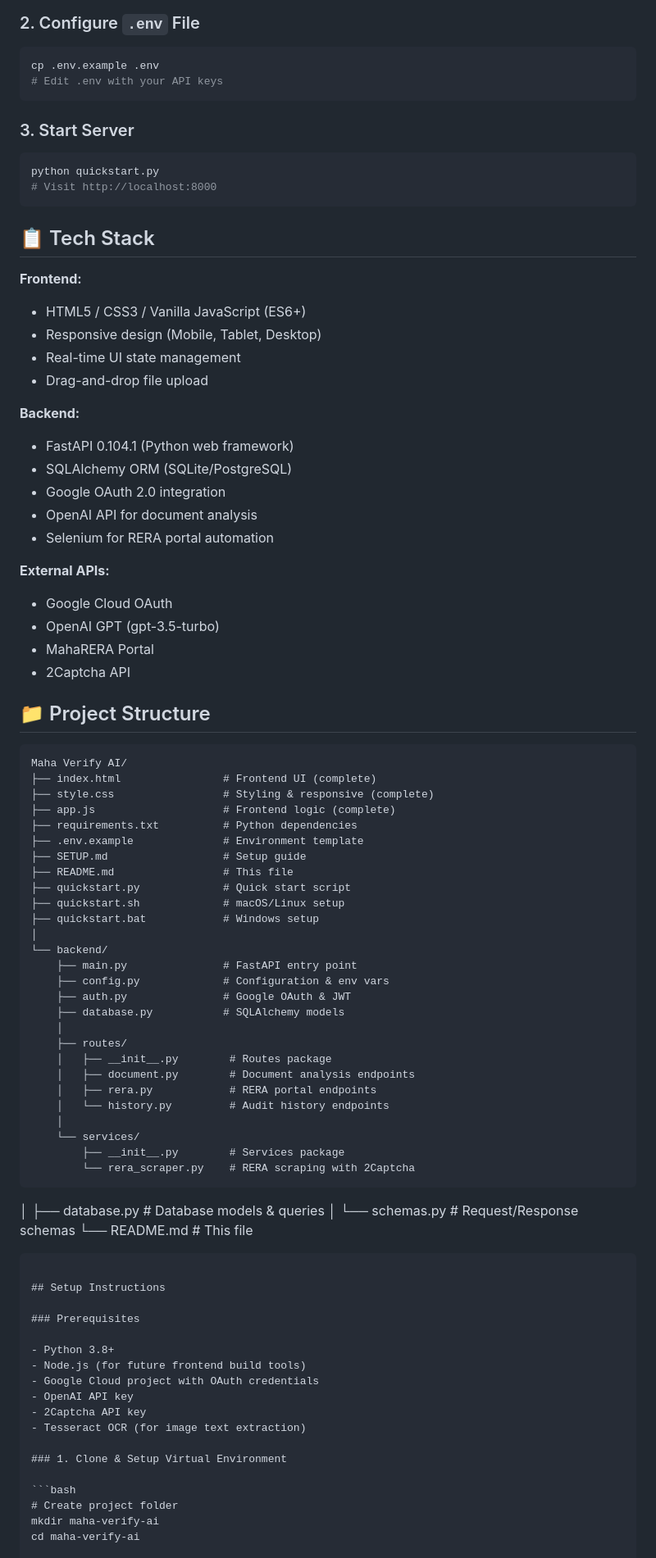
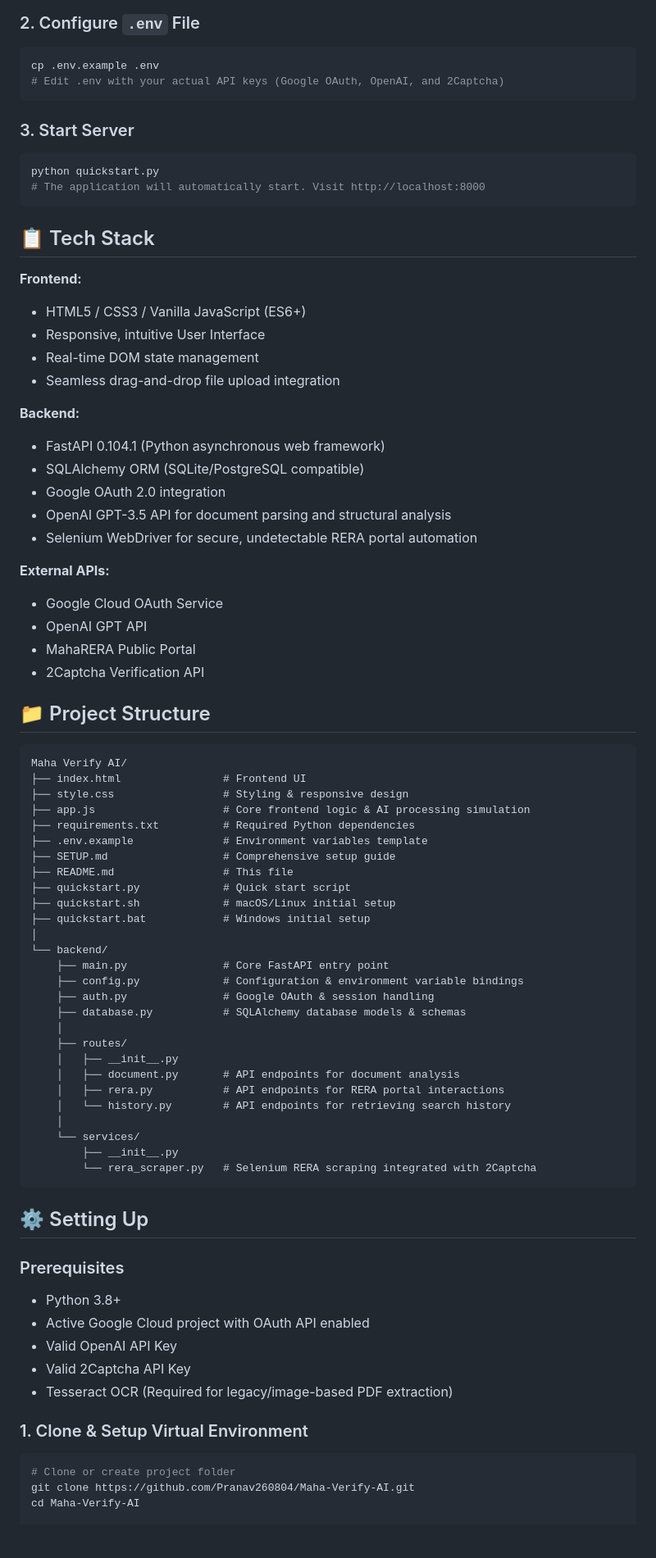
Before and after one commit to Pranav260804/Maha-Verify-AI, a Markdown page: README.md, the part around one of its changes. Shown at 82% size. Drawn GitHub-style; blank space fills up the shorter version.

Commit message:
docs: Professional overhaul of README with screenshot placeholders

````diff
--- a/README.md
+++ b/README.md
@@ -38,87 +55,82 @@ bash quickstart.sh
 ### 2. Configure `.env` File
 ```bash
 cp .env.example .env
-# Edit .env with your API keys
+# Edit .env with your actual API keys (Google OAuth, OpenAI, and 2Captcha)
 ```
 
 ### 3. Start Server
 ```bash
 python quickstart.py
-# Visit http://localhost:8000
+# The application will automatically start. Visit http://localhost:8000
 ```
 
 ## 📋 Tech Stack
 
 **Frontend:**
 - HTML5 / CSS3 / Vanilla JavaScript (ES6+)
-- Responsive design (Mobile, Tablet, Desktop)
-- Real-time UI state management
-- Drag-and-drop file upload
+- Responsive, intuitive User Interface
+- Real-time DOM state management
+- Seamless drag-and-drop file upload integration
 
 **Backend:**
-- FastAPI 0.104.1 (Python web framework)
-- SQLAlchemy ORM (SQLite/PostgreSQL)
+- FastAPI 0.104.1 (Python asynchronous web framework)
+- SQLAlchemy ORM (SQLite/PostgreSQL compatible)
 - Google OAuth 2.0 integration
-- OpenAI API for document analysis
-- Selenium for RERA portal automation
+- OpenAI GPT-3.5 API for document parsing and structural analysis
+- Selenium WebDriver for secure, undetectable RERA portal automation
 
 **External APIs:**
-- Google Cloud OAuth
-- OpenAI GPT (gpt-3.5-turbo)
-- MahaRERA Portal
-- 2Captcha API
+- Google Cloud OAuth Service
+- OpenAI GPT API
+- MahaRERA Public Portal
+- 2Captcha Verification API
 
 ## 📁 Project Structure
 
-```
+```text
 Maha Verify AI/
-├── index.html                # Frontend UI (complete)
-├── style.css                 # Styling & responsive (complete)
-├── app.js                    # Frontend logic (complete)
-├── requirements.txt          # Python dependencies
-├── .env.example              # Environment template
-├── SETUP.md                  # Setup guide
+├── index.html                # Frontend UI
+├── style.css                 # Styling & responsive design
+├── app.js                    # Core frontend logic & AI processing simulation
+├── requirements.txt          # Required Python dependencies
+├── .env.example              # Environment variables template
+├── SETUP.md                  # Comprehensive setup guide
 ├── README.md                 # This file
 ├── quickstart.py             # Quick start script
-├── quickstart.sh             # macOS/Linux setup
-├── quickstart.bat            # Windows setup
+├── quickstart.sh             # macOS/Linux initial setup
+├── quickstart.bat            # Windows initial setup
 │
 └── backend/
-    ├── main.py               # FastAPI entry point
-    ├── config.py             # Configuration & env vars
-    ├── auth.py               # Google OAuth & JWT
-    ├── database.py           # SQLAlchemy models
+    ├── main.py               # Core FastAPI entry point
+    ├── config.py             # Configuration & environment variable bindings
+    ├── auth.py               # Google OAuth & session handling
+    ├── database.py           # SQLAlchemy database models & schemas
     │
     ├── routes/
-    │   ├── __init__.py        # Routes package
-    │   ├── document.py        # Document analysis endpoints
-    │   ├── rera.py            # RERA portal endpoints
-    │   └── history.py         # Audit history endpoints
+    │   ├── __init__.py
+    │   ├── document.py       # API endpoints for document analysis
+    │   ├── rera.py           # API endpoints for RERA portal interactions
+    │   └── history.py        # API endpoints for retrieving search history
     │
     └── services/
-        ├── __init__.py        # Services package
-        └── rera_scraper.py    # RERA scraping with 2Captcha
-```
-│   ├── database.py      # Database models & queries
-│   └── schemas.py       # Request/Response schemas
-└── README.md            # This file
+        ├── __init__.py
+        └── rera_scraper.py   # Selenium RERA scraping integrated with 2Captcha
 ```
 
-## Setup Instructions
+## ⚙️ Setting Up
 
 ### Prerequisites
 
 - Python 3.8+
-- Node.js (for future frontend build tools)
-- Google Cloud project with OAuth credentials
-- OpenAI API key
-- 2Captcha API key
-- Tesseract OCR (for image text extraction)
+- Active Google Cloud project with OAuth API enabled
+- Valid OpenAI API Key
+- Valid 2Captcha API Key
+- Tesseract OCR (Required for legacy/image-based PDF extraction)
 
 ### 1. Clone & Setup Virtual Environment
 
 ```bash
-# Create project folder
-mkdir maha-verify-ai
-cd maha-verify-ai
+# Clone or create project folder
+git clone https://github.com/Pranav260804/Maha-Verify-AI.git
+cd Maha-Verify-AI
 
````
Also changed, not shown: other parts of README.md (+61 -247 lines).
